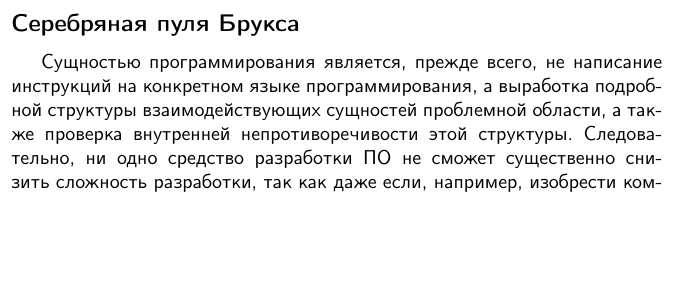
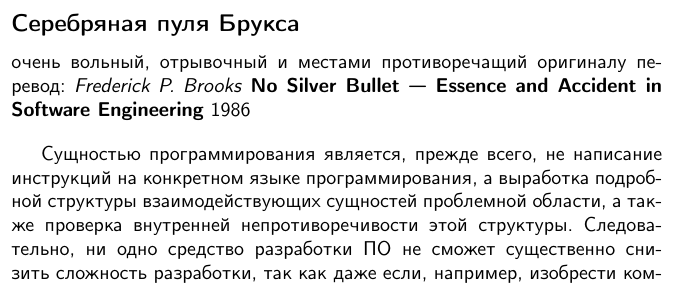
Before and after one commit to ponyatov/metaLold, a LaTeX book (book/hico.tex, which reads book/intro/brooks.tex): part of page 5 of 35, cut so that both start at the same text, the shorter picture padded with empty space. Compiled offline with pdfLaTeX.

Commit message:
Signed-off-by: Dmitry Ponyatov <dponyatov@gmail.com>

```diff
--- a/book/intro/brooks.tex
+++ b/book/intro/brooks.tex
@@ -1,4 +1,10 @@
 \subsecly{Серебряная пуля Брукса}
+
+\noindent
+очень вольный, отрывочный и местами противоречащий оригиналу перевод:
+\textit{Frederick P. Brooks} \textbf{No Silver Bullet\ --- Essence and Accident
+in Software Engineering} 1986
+\bigskip
 
 Сущностью программирования является, прежде всего, не написание инструкций на
 конкретном языке программирования, а выработка подробной структуры
```
